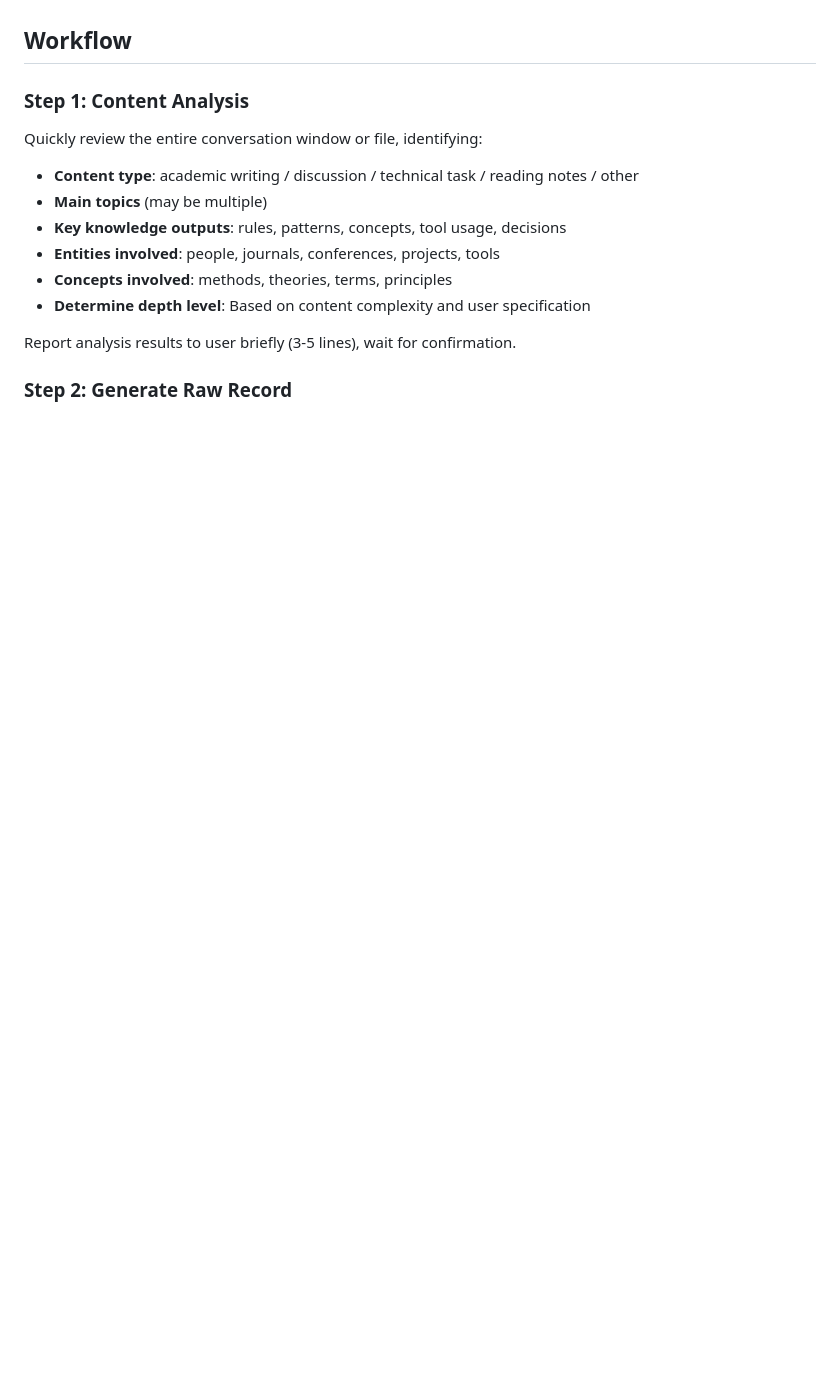
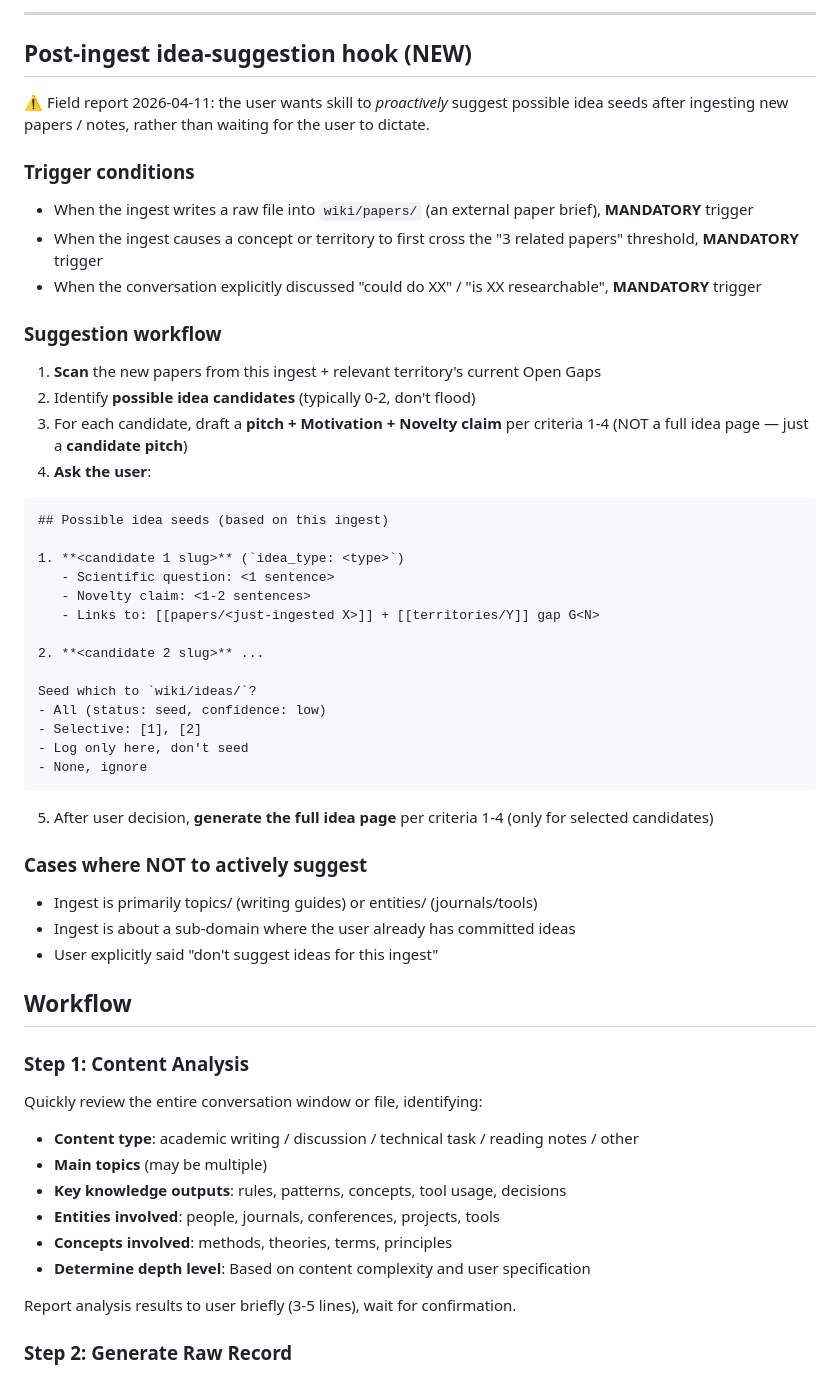
Before and after one commit to ZLHad/personal-knowledge-wiki, a Markdown page: skills/wiki-ingest/SKILL.md, the part around one of its changes. Rendered like a GitHub page; blank space fills up the shorter version.

````diff
--- a/skills/wiki-ingest/SKILL.md
+++ b/skills/wiki-ingest/SKILL.md
@@ -105,3 +150,45 @@ Mandatory skeleton: strictly follow CLAUDE.md's "Territory Pages" 5 sections (pr
+---
+
+## Post-ingest idea-suggestion hook (NEW)
+
+⚠️ Field report 2026-04-11: the user wants skill to *proactively* suggest possible idea seeds after ingesting new papers / notes, rather than waiting for the user to dictate.
+
+### Trigger conditions
+
+- When the ingest writes a raw file into `wiki/papers/` (an external paper brief), **MANDATORY** trigger
+- When the ingest causes a concept or territory to first cross the "3 related papers" threshold, **MANDATORY** trigger
+- When the conversation explicitly discussed "could do XX" / "is XX researchable", **MANDATORY** trigger
+
+### Suggestion workflow
+
+1. **Scan** the new papers from this ingest + relevant territory's current Open Gaps
+2. Identify **possible idea candidates** (typically 0-2, don't flood)
+3. For each candidate, draft a **pitch + Motivation + Novelty claim** per criteria 1-4 (NOT a full idea page — just a **candidate pitch**)
+4. **Ask the user**:
+
+```markdown
+## Possible idea seeds (based on this ingest)
+
+1. **<candidate 1 slug>** (`idea_type: <type>`)
+   - Scientific question: <1 sentence>
+   - Novelty claim: <1-2 sentences>
+   - Links to: [[papers/<just-ingested X>]] + [[territories/Y]] gap G<N>
+
+2. **<candidate 2 slug>** ...
+
+Seed which to `wiki/ideas/`?
+- All (status: seed, confidence: low)
+- Selective: [1], [2]
+- Log only here, don't seed
+- None, ignore
+```
+
+5. After user decision, **generate the full idea page** per criteria 1-4 (only for selected candidates)
+
+### Cases where NOT to actively suggest
+- Ingest is primarily topics/ (writing guides) or entities/ (journals/tools)
+- Ingest is about a sub-domain where the user already has committed ideas
+- User explicitly said "don't suggest ideas for this ingest"
 
 ## Workflow
 
````
Also changed, not shown: other parts of skills/wiki-ingest/SKILL.md (+46 -1 lines).
